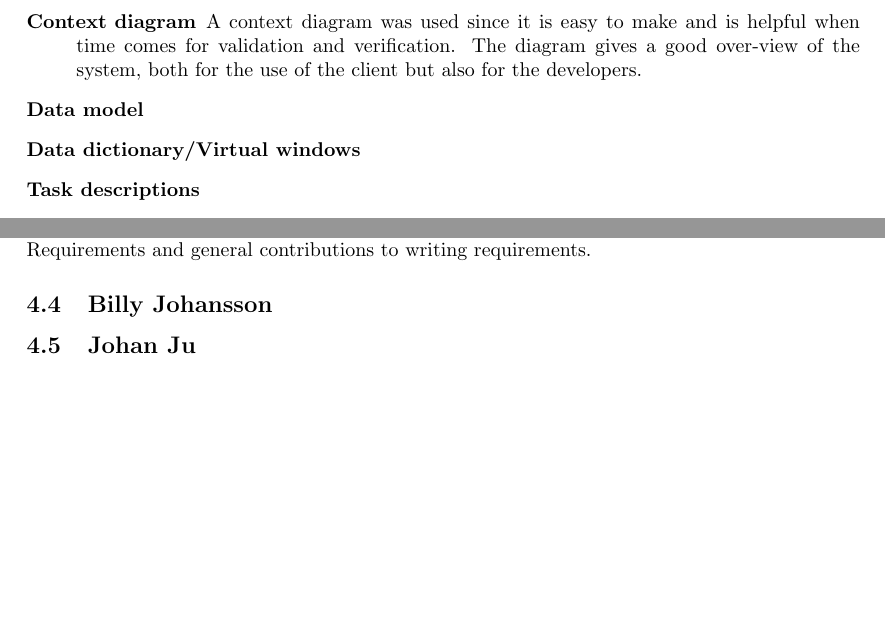
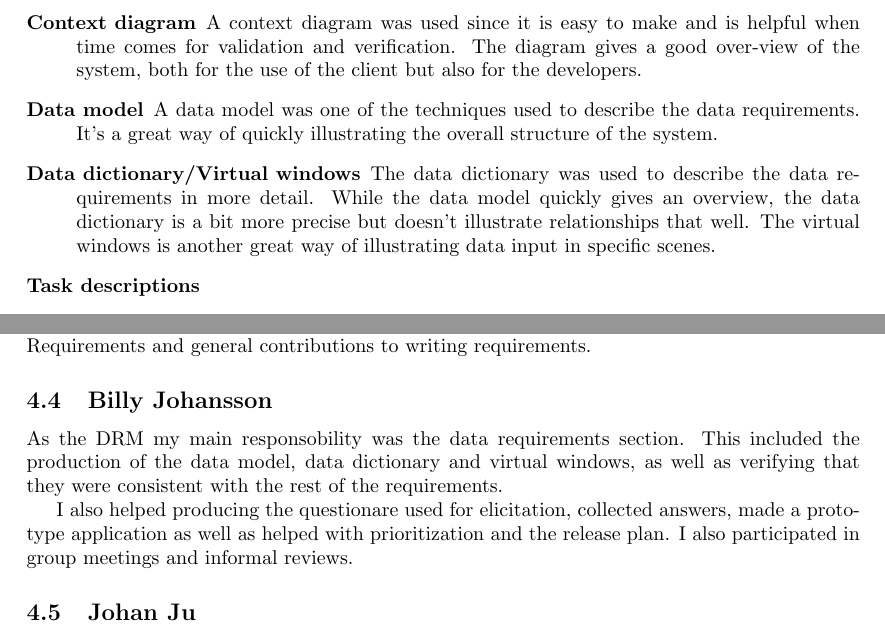
Before and after one commit to Mejvik/ETS170, a LaTeX document (Project Experiences/pe.tex): two parts of pages 4 and 11 of 18, joined at a grey line, cut so that both start at the same text, the shorter picture padded with empty space. Compiled offline with pdfLaTeX.

Commit message:
Updated PE with data shit and a personal statement.

```diff
--- a/Project Experiences/pe.tex
+++ b/Project Experiences/pe.tex
@@ -123,9 +119,9 @@ The following elicitation techniques were used:
 \begin{description}
 \item[Context diagram] A context diagram was used since it is easy to make and is helpful when time comes for validation and verification. The diagram gives a good over-view of the system, both for the use of the client but also for the developers.
 
-\item[Data model]
+\item[Data model] A data model was one of the techniques used to describe the data requirements. It's a great way of quickly illustrating the overall structure of the system.
 
-\item[Data dictionary/Virtual windows]
+\item[Data dictionary/Virtual windows] The data dictionary was used to describe the data requirements in more detail. While the data model quickly gives an overview, the data dictionary is a bit more precise but doesn't illustrate relationships that well. The virtual windows is another great way of illustrating data input in specific scenes.
 
 \item[Task descriptions]
 
@@ -300,6 +292,9 @@ I was assigned the role of project manager. My main responsibilities were to kee
 Other parts where I contributed were interviewing the key customer, validation as customer using the provided checklist and writing a report, validation as developer going through the validation report written by the customer and using it as a basis to make changes to the System Requirements and general contributions to writing requirements.
 
 \subsection{Billy Johansson}
+As the DRM my main responsobility was the data requirements section. This included the production of the data model, data dictionary and virtual windows, as well as verifying that they were consistent with the rest of the requirements.
+
+I also helped producing the questionare used for elicitation, collected answers, made a prototype application as well as helped with prioritization and the release plan. I also participated in group meetings and informal reviews.
 
 \subsection{Johan Ju}
 The main responsibility I had was the quality requirements and prototypes. I also contributed to the formulation of some functional requirements, worked with the prioritization and release plan. Under the elicitation phase I helped with the questionnaire and had discussions with the key customer about the prototypes. I have also actively participated in the inspection and amendment of the specification.
```
Also changed, not shown: Project Experiences/pe.tex (12 more changed lines).
